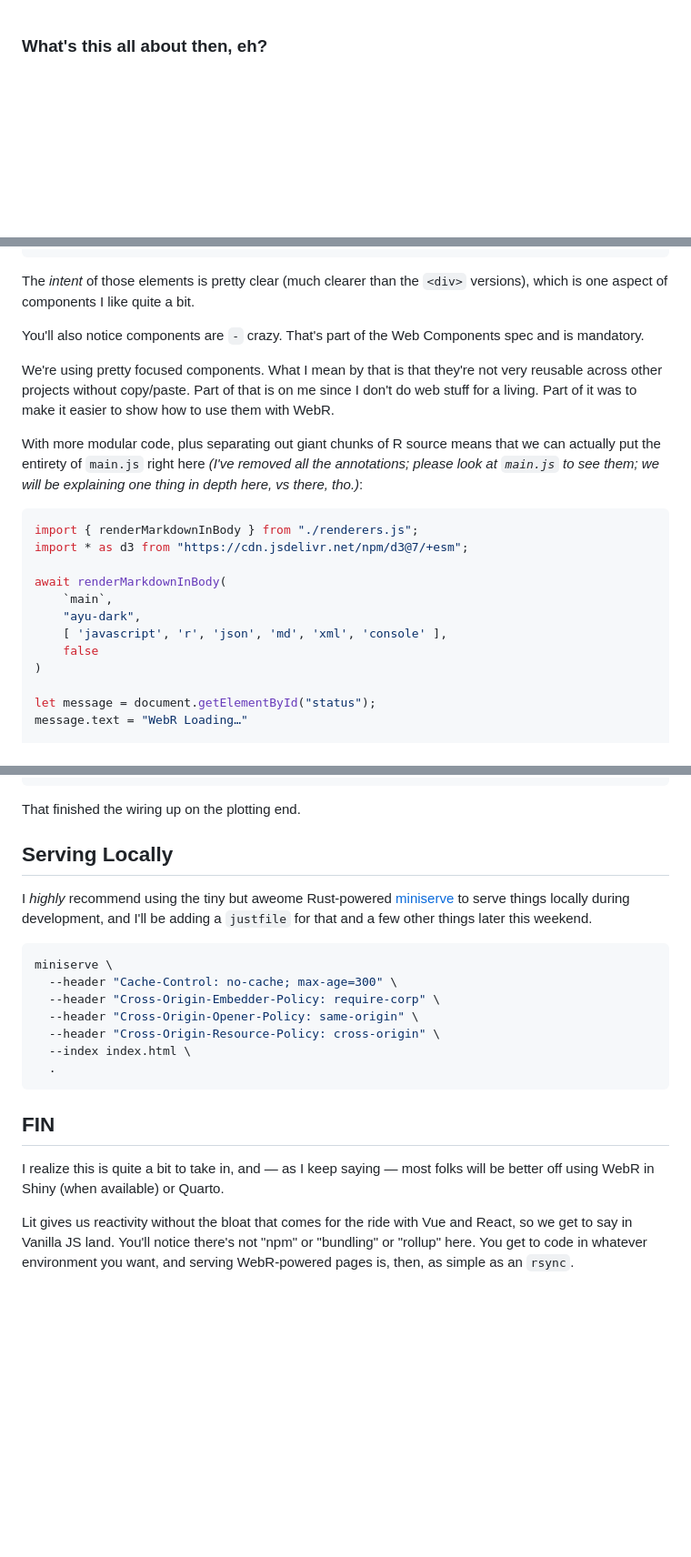
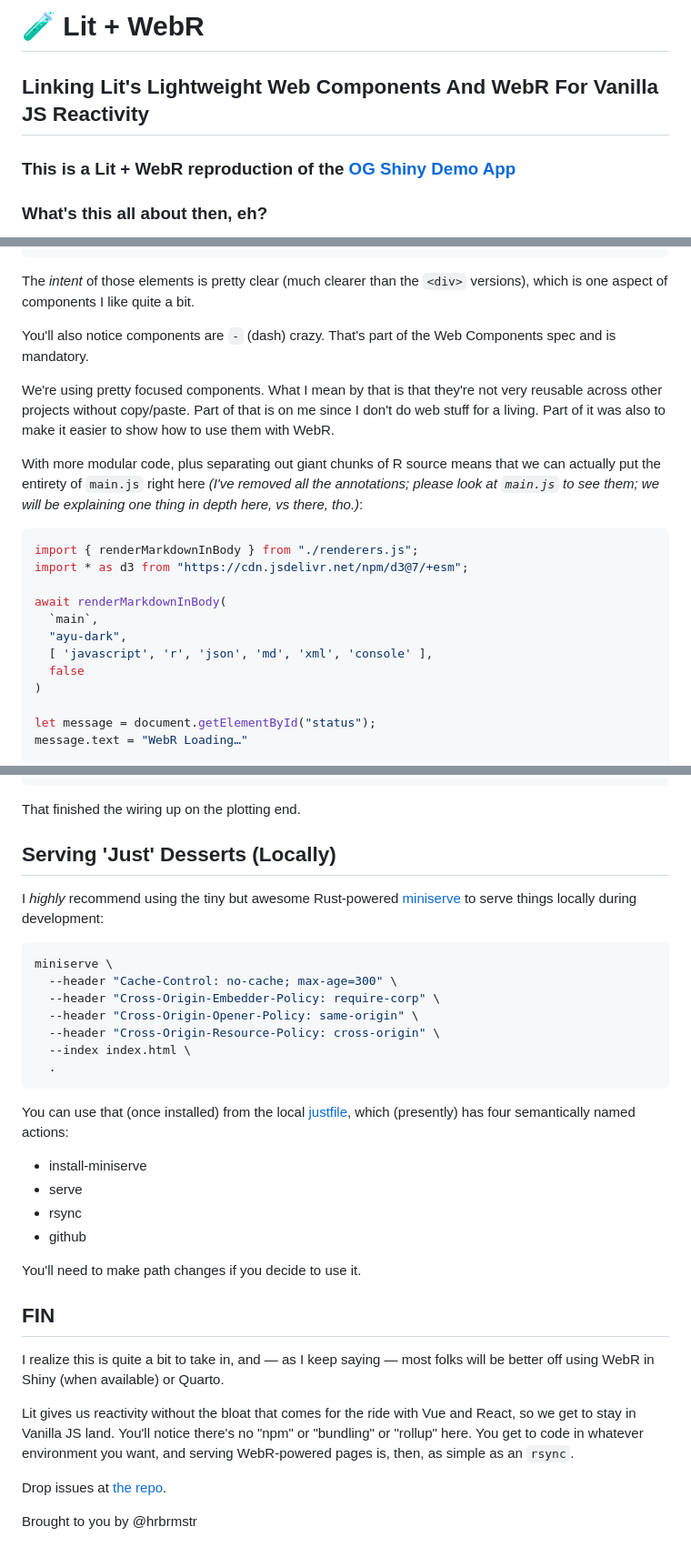
Before and after one commit to hrbrmstr/lit-webr, a Markdown page: README.md, 3 parts joined by grey strips. Shown: that part at 91% size. Drawn GitHub-style; blank space fills up the shorter version.

Commit message:
chore: lazy justfile commit

````diff
--- a/README.md
+++ b/README.md
@@ -1 +1,14 @@
+# 🧪 Lit + WebR
+
+<status-message id="status"></status-message>
+
+## Linking Lit's Lightweight Web Components And WebR For Vanilla JS Reactivity
+
+### This is a Lit + WebR reproduction of the [OG Shiny Demo App](https://shiny.rstudio.com/gallery/telephones-by-region.html)
+
+
+<region-plot id="regionsOutput" svgId="lit-regions">
+  <select-list label="Select a region:" id="regionsInput"></select-list>
+</region-plot>
+
 ### What's this all about then, eh?
@@ -60,9 +71,9 @@ The next big change is in this file (the rendered `main.md`), where we use these
 
 The _intent_ of those elements is pretty clear (much clearer than the `<div>` versions), which is one aspect of components I like quite a bit.
 
-You'll also notice components are `-` crazy. That's part of the Web Components spec and is mandatory.
+You'll also notice components are `-` (dash) crazy. That's part of the Web Components spec and is mandatory.
 
-We're using pretty focused components. What I mean by that is that they're not very reusable across other projects without copy/paste. Part of that is on me since I don't do web stuff for a living. Part of it was to make it easier to show how to use them with WebR.
+We're using pretty focused components. What I mean by that is that they're not very reusable across other projects without copy/paste. Part of that is on me since I don't do web stuff for a living. Part of it was also to make it easier to show how to use them with WebR.
 
 With more modular code, plus separating out giant chunks of R source means that we can actually put the entirety of `main.js` right here _(I've removed all the annotations; please look at `main.js` to see them; we will be explaining one thing in depth here, vs there, tho.)_:
 
@@ -71,10 +82,10 @@ import { renderMarkdownInBody } from "./renderers.js";
 import * as d3 from "https://cdn.jsdelivr.net/npm/d3@7/+esm";
 
 await renderMarkdownInBody(
-	`main`,
-	"ayu-dark",
-	[ 'javascript', 'r', 'json', 'md', 'xml', 'console' ],
-	false
+  `main`,
+  "ayu-dark",
+  [ 'javascript', 'r', 'json', 'md', 'xml', 'console' ],
+  false
 )
 
 let message = document.getElementById("status");
@@ -395,9 +408,9 @@ performUpdate() {
 
 That finished the wiring up on the plotting end.
 
-## Serving Locally
+## Serving 'Just' Desserts (Locally)
 
-I *highly* recommend using the tiny but aweome Rust-powered [miniserve](https://dailyfinds.hrbrmstr.dev/i/87467104/miniserve-rust) to serve things locally during development, and I'll be adding a `justfile` for that and a few other things later this weekend.
+I *highly* recommend using the tiny but awesome Rust-powered [miniserve](https://dailyfinds.hrbrmstr.dev/i/87467104/miniserve-rust) to serve things locally during development:
 
 ```console
 miniserve \
@@ -409,8 +422,21 @@ miniserve \
   .
 ```
 
+You can use that (once installed) from the local [justfile](https://github.com/casey/just), which (presently) has four semantically named actions:
+
+- install-miniserve
+- serve
+- rsync
+- github
+
+You'll need to make path changes if you decide to use it.
+
 ## FIN
 
 I realize this is quite a bit to take in, and — as I keep saying — most folks will be better off using WebR in Shiny (when available) or Quarto.
 
-Lit gives us reactivity without the bloat that comes for the ride with Vue and React, so we get to say in Vanilla JS land. You'll notice there's not "npm" or "bundling" or "rollup" here. You get to code in whatever environment you want, and serving WebR-powered pages is, then, as simple as an `rsync`.
+Lit gives us reactivity without the bloat that comes for the ride with Vue and React, so we get to stay in Vanilla JS land. You'll notice there's no "npm" or "bundling" or "rollup" here. You get to code in whatever environment you want, and serving WebR-powered pages is, then, as simple as an `rsync`.
+
+Drop issues at [the repo](https://github.com/hrbrmstr/lit-webr).
+
+<p style="text-align:center;margin-top:2rem;">Brought to you by @hrbrmstr</p>
````
Also changed, not shown: other parts of README.md (+10 -10 lines).
